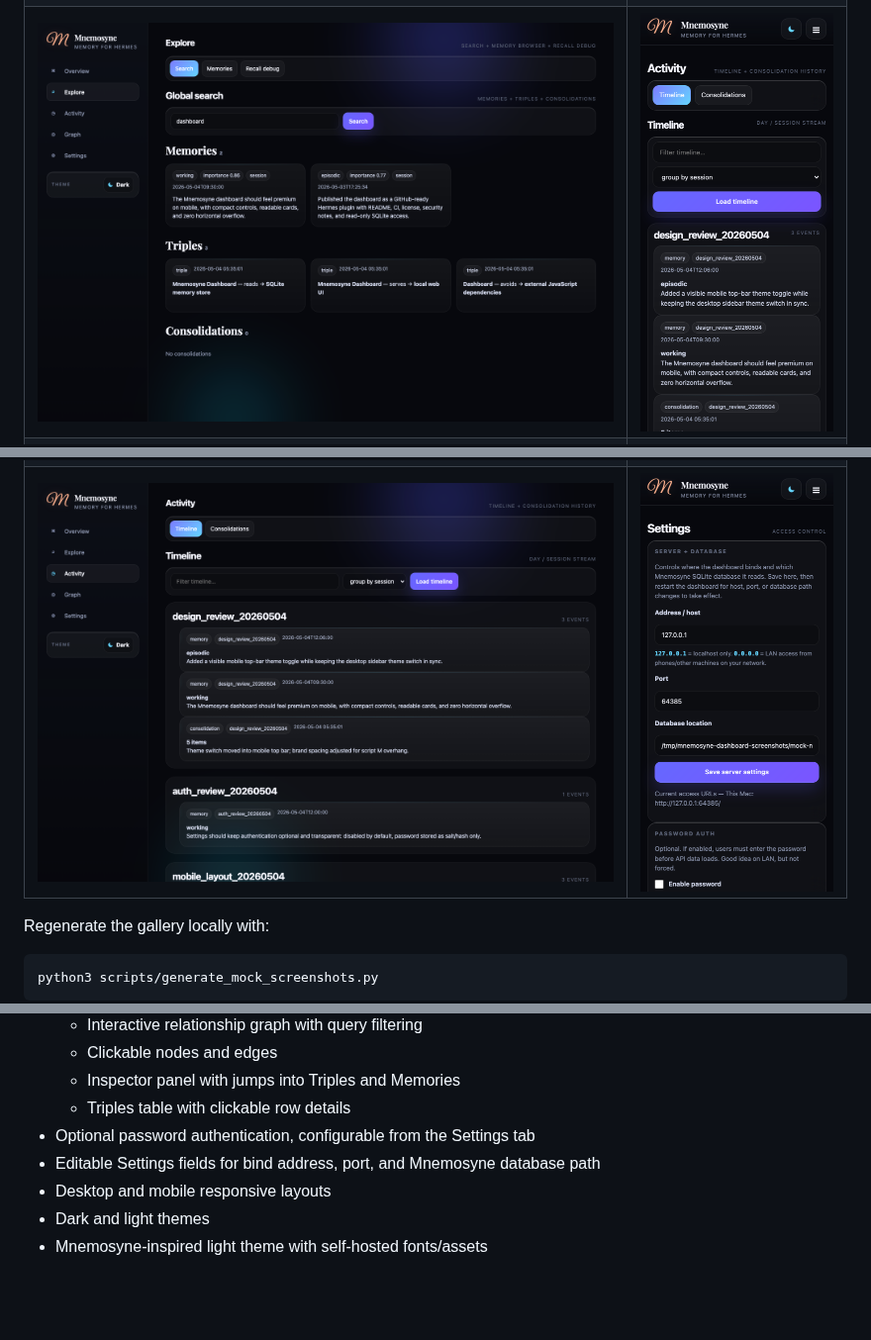
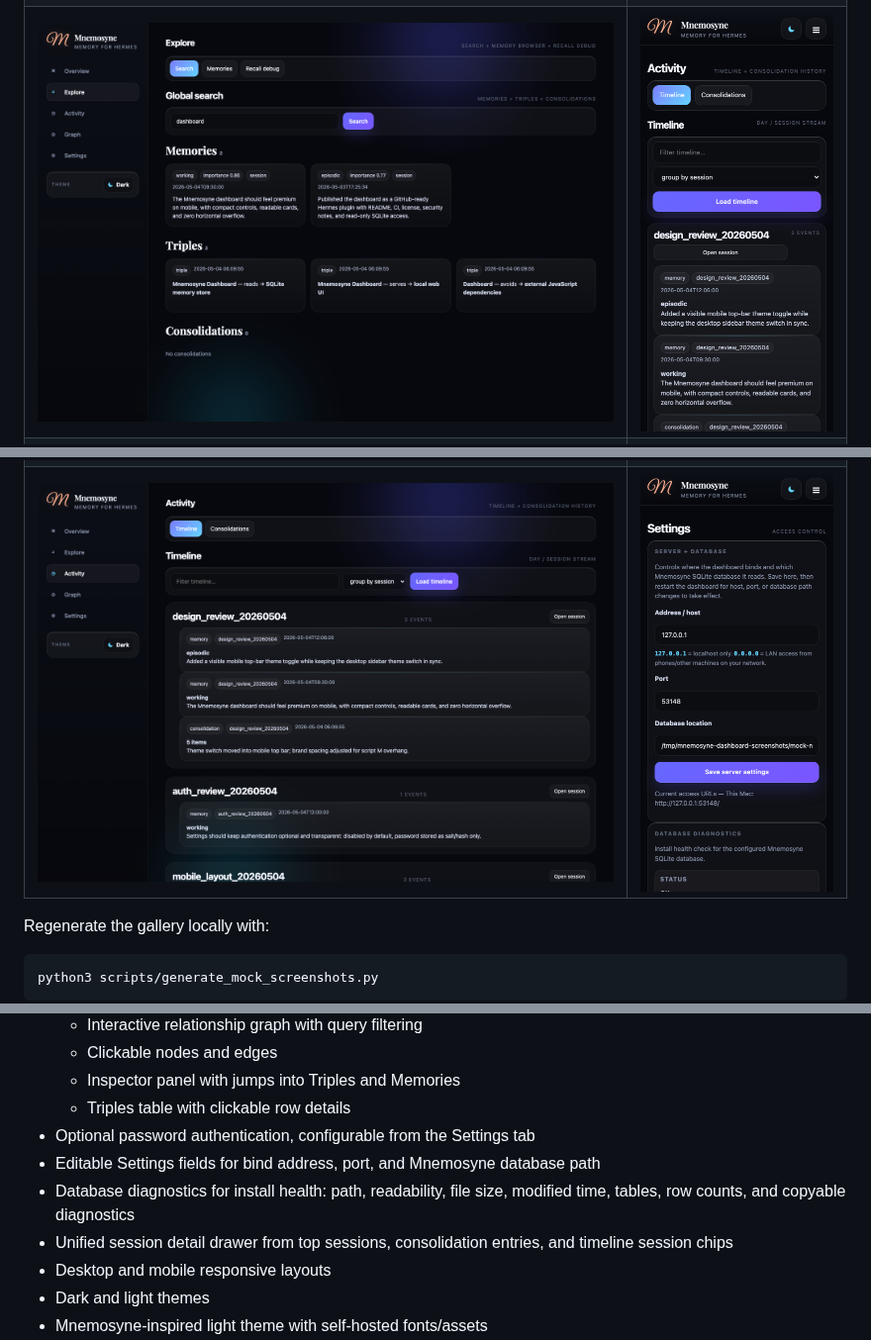
Before and after one commit to cre8tivoz/bookofshadows, a Markdown page: README.md, 3 parts joined by grey strips. Shown at 99% size. Rendered like a GitHub page; pictures changed too: docs/screenshots/desktop-dark-search.png, docs/screenshots/desktop-dark-timeline.png, docs/screenshots/mobile-dark-settings.png; blank space fills up the shorter version.

Commit message:
feat: add diagnostics and session detail drawer

```diff
--- a/README.md
+++ b/README.md
@@ -49,6 +49,8 @@ The generator creates a temporary mock SQLite database, starts the dashboard on
   - Triples table with clickable row details
 - Optional password authentication, configurable from the Settings tab
 - Editable Settings fields for bind address, port, and Mnemosyne database path
+- Database diagnostics for install health: path, readability, file size, modified time, tables, row counts, and copyable diagnostics
+- Unified session detail drawer from top sessions, consolidation entries, and timeline session chips
 - Desktop and mobile responsive layouts
 - Dark and light themes
 - Mnemosyne-inspired light theme with self-hosted fonts/assets
```
Also changed, not shown: CHANGELOG.md (+7 -0 lines), docs/screenshots/desktop-light-overview.png, docs/screenshots/mobile-light-search.png, 9 other files.
